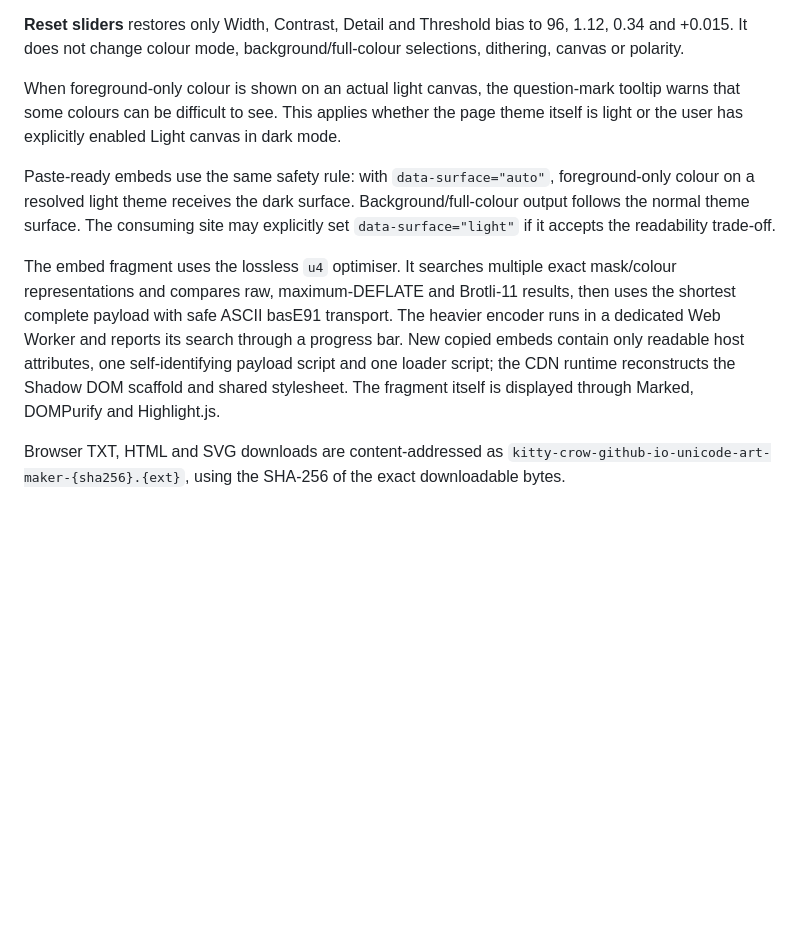
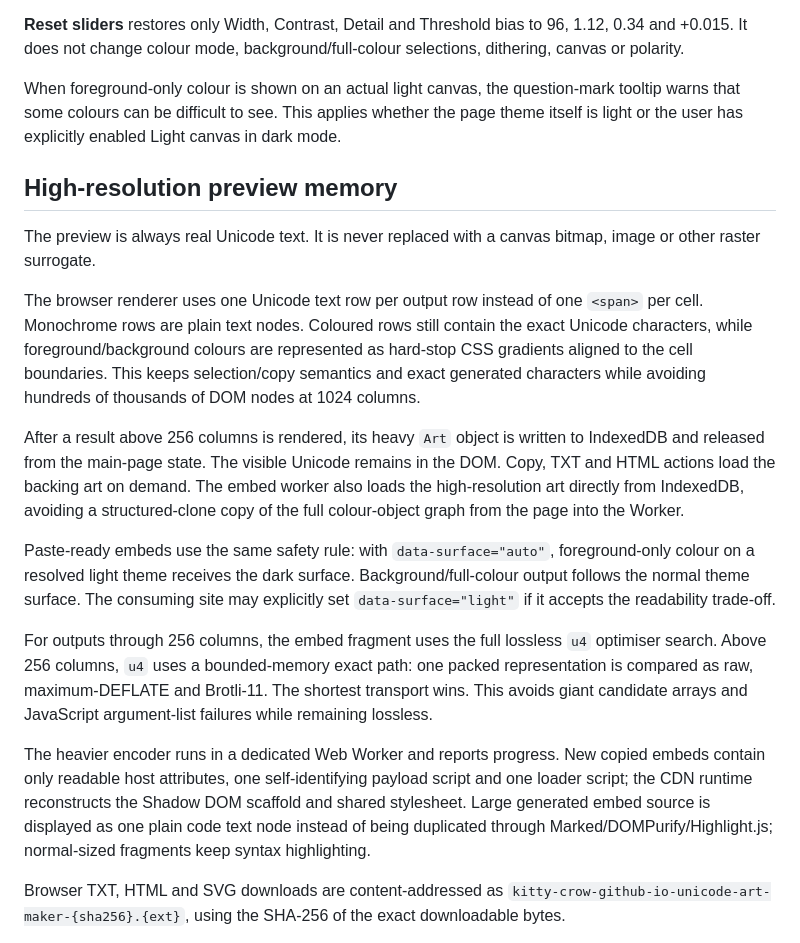
Before and after one commit to kitty-crow/braille-art-maker, a Markdown page: docs/web.md, the part around the change. Drawn GitHub-style; blank space fills up the shorter version.

Commit message:
Document high-resolution browser memory handling

```diff
--- a/docs/web.md
+++ b/docs/web.md
@@ -10,9 +10,19 @@ The canvas control is the first checkbox. In light mode it is **Dark canvas** an
 
 When foreground-only colour is shown on an actual light canvas, the question-mark tooltip warns that some colours can be difficult to see. This applies whether the page theme itself is light or the user has explicitly enabled Light canvas in dark mode.
 
+## High-resolution preview memory
+
+The preview is always real Unicode text. It is never replaced with a canvas bitmap, image or other raster surrogate.
+
+The browser renderer uses one Unicode text row per output row instead of one `<span>` per cell. Monochrome rows are plain text nodes. Coloured rows still contain the exact Unicode characters, while foreground/background colours are represented as hard-stop CSS gradients aligned to the cell boundaries. This keeps selection/copy semantics and exact generated characters while avoiding hundreds of thousands of DOM nodes at 1024 columns.
+
+After a result above 256 columns is rendered, its heavy `Art` object is written to IndexedDB and released from the main-page state. The visible Unicode remains in the DOM. Copy, TXT and HTML actions load the backing art on demand. The embed worker also loads the high-resolution art directly from IndexedDB, avoiding a structured-clone copy of the full colour-object graph from the page into the Worker.
+
 Paste-ready embeds use the same safety rule: with `data-surface="auto"`, foreground-only colour on a resolved light theme receives the dark surface. Background/full-colour output follows the normal theme surface. The consuming site may explicitly set `data-surface="light"` if it accepts the readability trade-off.
 
-The embed fragment uses the lossless `u4` optimiser. It searches multiple exact mask/colour representations and compares raw, maximum-DEFLATE and Brotli-11 results, then uses the shortest complete payload with safe ASCII basE91 transport. The heavier encoder runs in a dedicated Web Worker and reports its search through a progress bar. New copied embeds contain only readable host attributes, one self-identifying payload script and one loader script; the CDN runtime reconstructs the Shadow DOM scaffold and shared stylesheet. The fragment itself is displayed through Marked, DOMPurify and Highlight.js.
+For outputs through 256 columns, the embed fragment uses the full lossless `u4` optimiser search. Above 256 columns, `u4` uses a bounded-memory exact path: one packed representation is compared as raw, maximum-DEFLATE and Brotli-11. The shortest transport wins. This avoids giant candidate arrays and JavaScript argument-list failures while remaining lossless.
+
+The heavier encoder runs in a dedicated Web Worker and reports progress. New copied embeds contain only readable host attributes, one self-identifying payload script and one loader script; the CDN runtime reconstructs the Shadow DOM scaffold and shared stylesheet. Large generated embed source is displayed as one plain code text node instead of being duplicated through Marked/DOMPurify/Highlight.js; normal-sized fragments keep syntax highlighting.
 
 Browser TXT, HTML and SVG downloads are content-addressed as `kitty-crow-github-io-unicode-art-maker-{sha256}.{ext}`, using the SHA-256 of the exact downloadable bytes.
 
```
